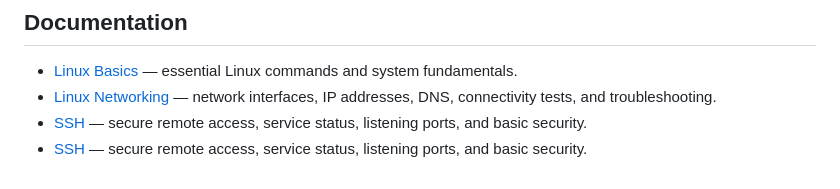
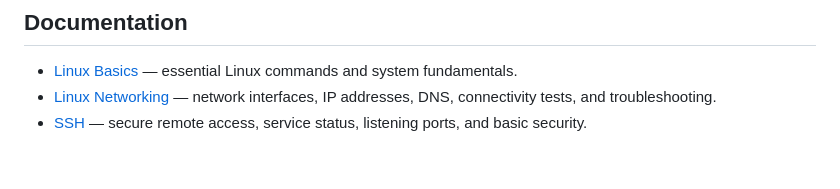
Before and after one commit to qxko/sysadmin, a Markdown page: README.md, the part around the change. Rendered like a GitHub page.

Commit message:
Remove duplicate SSH entry from README
Removed duplicate entry for SSH in the README.

```diff
--- a/README.md
+++ b/README.md
@@ -119,4 +119,3 @@ This repository will evolve as I complete more hands-on exercises and build a st
 - [Linux Basics](linux-basics.md) — essential Linux commands and system fundamentals.
 - [Linux Networking](networking.md) — network interfaces, IP addresses, DNS, connectivity tests, and troubleshooting.
 - [SSH](ssh.md) — secure remote access, service status, listening ports, and basic security.
-- [SSH](ssh.md) — secure remote access, service status, listening ports, and basic security.
```
